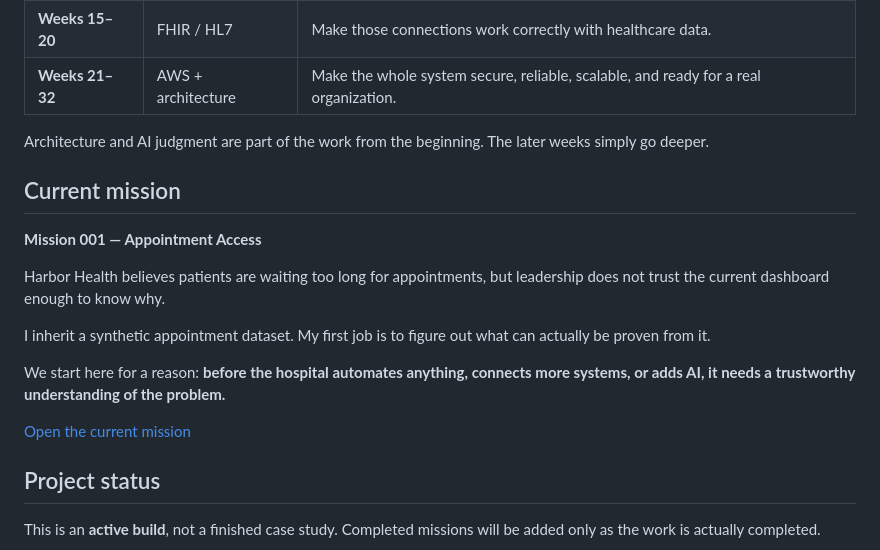
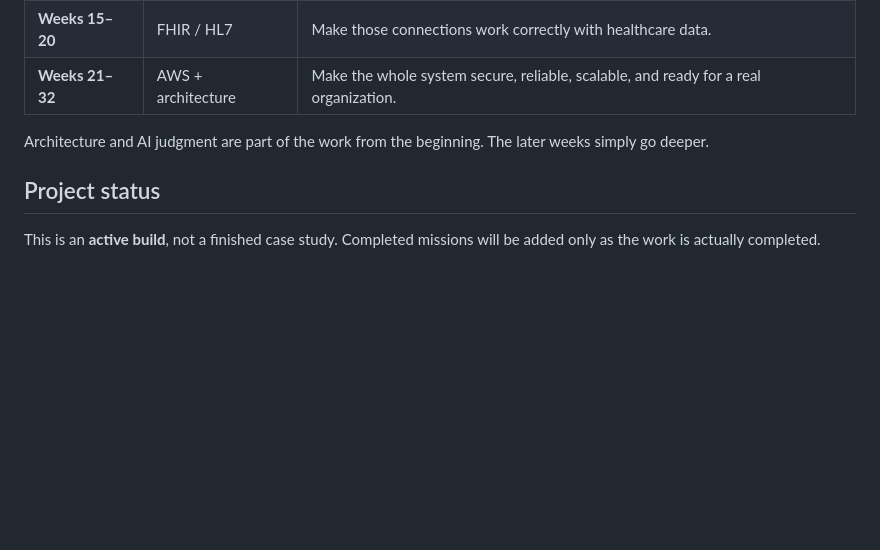
Before and after one commit to jcoulthurst2-maker/harbor-health-solutions-lab, a Markdown page: README.md, the part around one of its changes. Drawn GitHub-style; blank space fills up the shorter version.

```diff
--- a/README.md
+++ b/README.md
@@ -80,18 +82,6 @@ AI has two roles here.
 
 Architecture and AI judgment are part of the work from the beginning. The later weeks simply go deeper.
 
-## Current mission
-
-**Mission 001 — Appointment Access**
-
-Harbor Health believes patients are waiting too long for appointments, but leadership does not trust the current dashboard enough to know why.
-
-I inherit a synthetic appointment dataset. My first job is to figure out what can actually be proven from it.
-
-We start here for a reason: **before the hospital automates anything, connects more systems, or adds AI, it needs a trustworthy understanding of the problem.**
-
-[Open the current mission](docs/CURRENT-MISSION.md)
-
 ## Project status
 
 This is an **active build**, not a finished case study. Completed missions will be added only as the work is actually completed.
```
Also changed, not shown: other parts of README.md (+25 -23 lines).
